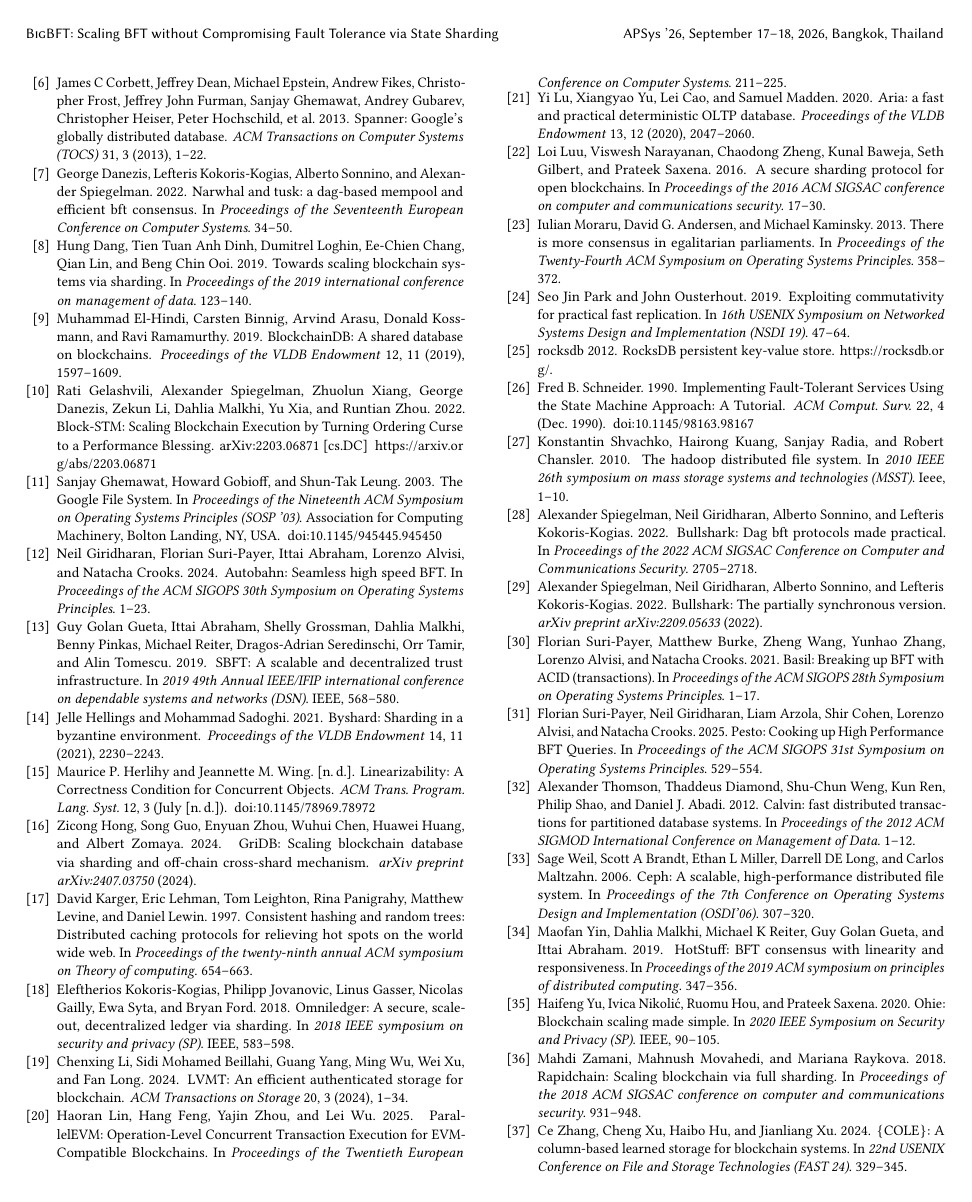
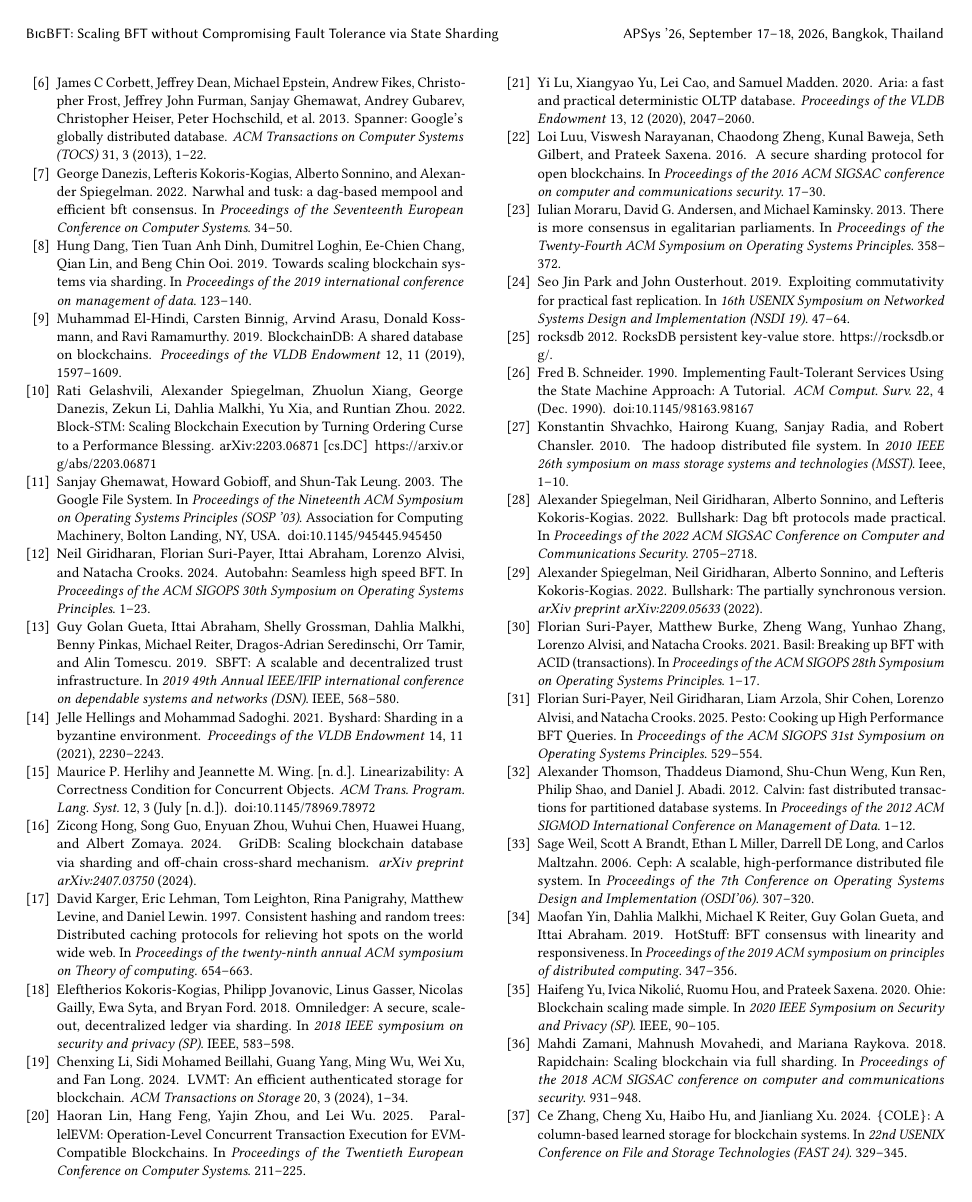
Before and after one commit to sgdxbc/bigbft-paper, a LaTeX paper (paper.tex): page 7 of 7. Compiled offline with pdfLaTeX; a LaTeX package or settings file that is missing is left out.

Commit message:
Drop the pbalance option again
pbalance was added to balance a last page that only balanced by luck.  Once
the content spills onto an eighth page -- which it will anyway once the
acknowledgments go in -- pbalance gives up ("could not balance, doing
nothing"), while acmart's default balance splits the trailing reference
across both columns and leaves the final page balanced.

Co-Authored-By: Claude Opus 5 (1M context) <noreply@anthropic.com>

```diff
--- a/paper.tex
+++ b/paper.tex
@@ -12,7 +12,7 @@
 % use the base acmart.cls
 % use the sigconf proceeding template with 10 pt fonts
 % nonacm option removes ACM related text in the submission.
-\documentclass[sigconf,10pt,pbalance]{acmart}
+\documentclass[sigconf,10pt]{acmart}
 % camera-ready papers must not display page numbers
 \settopmatter{printfolios=false}
 \else
```
